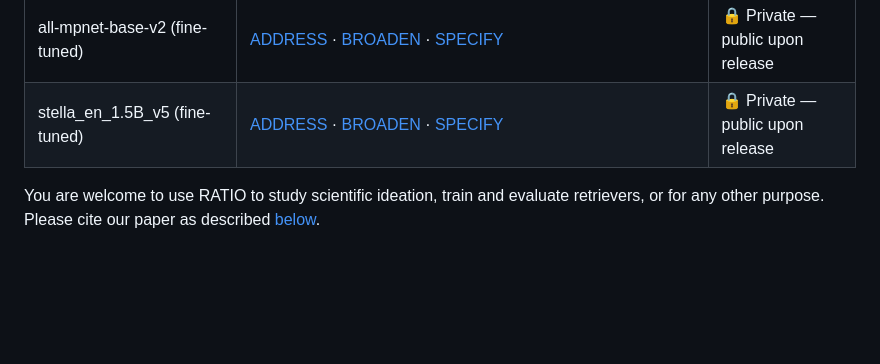
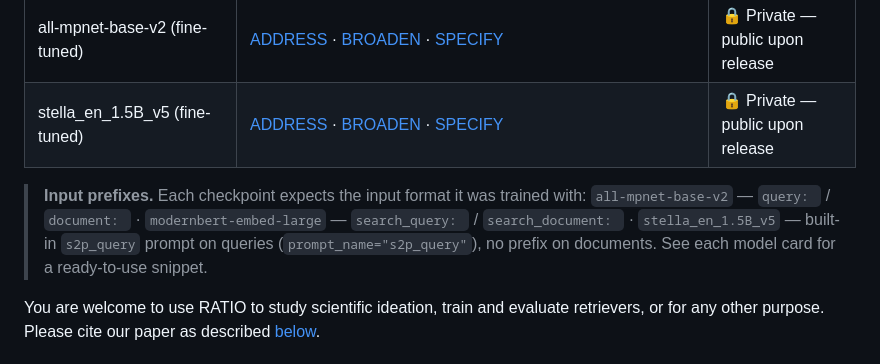
Before and after one commit to maayansharon10/RATIO, a Markdown page: README.md, the part around the change. Drawn GitHub-style; blank space fills up the shorter version.

Commit message:
Update README with input format for checkpoints
Added input prefixes for model checkpoints in README.

```diff
--- a/README.md
+++ b/README.md
@@ -49,6 +49,10 @@ Each query is paired with a single gold candidate; the candidate corpus of each
 | ModernBERT-embed-large (fine-tuned) | [ADDRESS](https://huggingface.co/maayans/modernbert-embed-large__ratio-address) · [BROADEN](https://huggingface.co/maayans/modernbert-embed-large__ratio-broaden) · [SPECIFY](https://huggingface.co/maayans/modernbert-embed-large__ratio-specify) | 🔒 Private — public upon release |
 | all-mpnet-base-v2 (fine-tuned) | [ADDRESS](https://huggingface.co/maayans/all-mpnet-base-v2__ratio-address) · [BROADEN](https://huggingface.co/maayans/all-mpnet-base-v2__ratio-broaden) · [SPECIFY](https://huggingface.co/maayans/all-mpnet-base-v2__ratio-specify) | 🔒 Private — public upon release |
 | stella_en_1.5B_v5 (fine-tuned) | [ADDRESS](https://huggingface.co/maayans/stella_en_1.5B_v5__ratio-address) · [BROADEN](https://huggingface.co/maayans/stella_en_1.5B_v5__ratio-broaden) · [SPECIFY](https://huggingface.co/maayans/stella_en_1.5B_v5__ratio-specify) | 🔒 Private — public upon release |
+> **Input prefixes.** Each checkpoint expects the input format it was trained with:
+> `all-mpnet-base-v2` — `query: ` / `document: ` · `modernbert-embed-large` — `search_query: ` / `search_document: ` · `stella_en_1.5B_v5` — built-in `s2p_query` prompt on queries (`prompt_name="s2p_query"`), no prefix on documents.
+> See each model card for a ready-to-use snippet.
+
 You are welcome to use RATIO to study scientific ideation, train and evaluate retrievers, or for any other purpose. Please cite our paper as described [below](#citation).
 
 ## Citation
```
